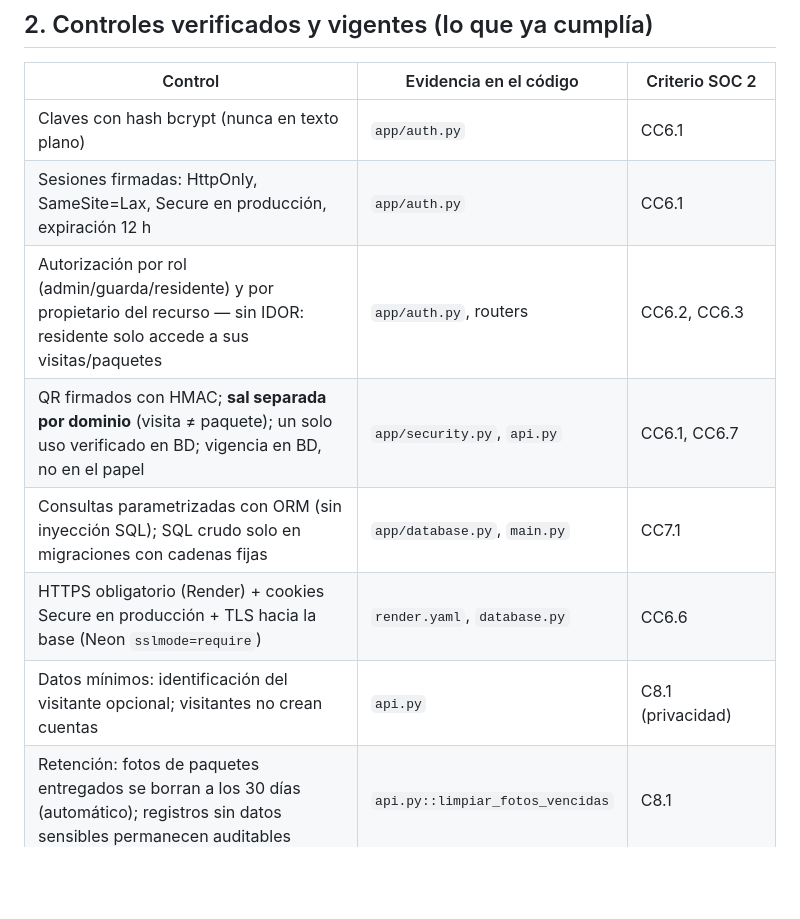
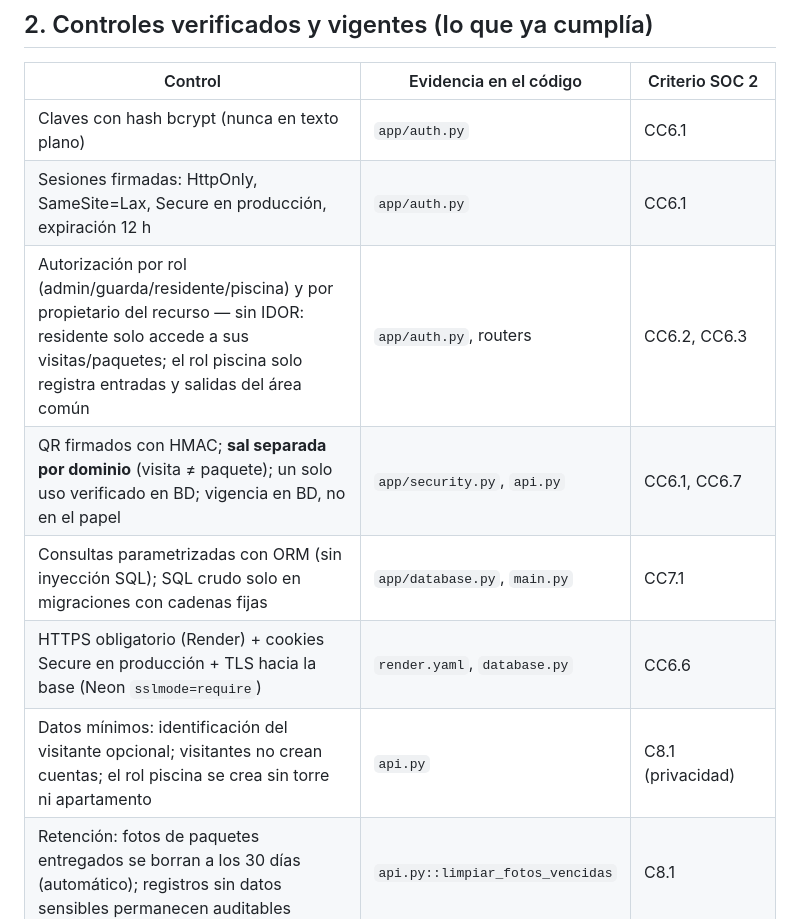
Before and after one commit to efsierraa/VIE, a Markdown page: auditoria_seguridad.md, the part around the change. Rendered like a GitHub page; blank space fills up the shorter version.

```diff
--- a/auditoria_seguridad.md
+++ b/auditoria_seguridad.md
@@ -24,11 +24,11 @@ Para VIE el marco de referencia práctico es doble:
 |---|---|---|
 | Claves con hash bcrypt (nunca en texto plano) | `app/auth.py` | CC6.1 |
 | Sesiones firmadas: HttpOnly, SameSite=Lax, Secure en producción, expiración 12 h | `app/auth.py` | CC6.1 |
-| Autorización por rol (admin/guarda/residente) y por propietario del recurso — sin IDOR: residente solo accede a sus visitas/paquetes | `app/auth.py`, routers | CC6.2, CC6.3 |
+| Autorización por rol (admin/guarda/residente/piscina) y por propietario del recurso — sin IDOR: residente solo accede a sus visitas/paquetes; el rol piscina solo registra entradas y salidas del área común | `app/auth.py`, routers | CC6.2, CC6.3 |
 | QR firmados con HMAC; **sal separada por dominio** (visita ≠ paquete); un solo uso verificado en BD; vigencia en BD, no en el papel | `app/security.py`, `api.py` | CC6.1, CC6.7 |
 | Consultas parametrizadas con ORM (sin inyección SQL); SQL crudo solo en migraciones con cadenas fijas | `app/database.py`, `main.py` | CC7.1 |
 | HTTPS obligatorio (Render) + cookies Secure en producción + TLS hacia la base (Neon `sslmode=require`) | `render.yaml`, `database.py` | CC6.6 |
-| Datos mínimos: identificación del visitante opcional; visitantes no crean cuentas | `api.py` | C8.1 (privacidad) |
+| Datos mínimos: identificación del visitante opcional; visitantes no crean cuentas; el rol piscina se crea sin torre ni apartamento | `api.py` | C8.1 (privacidad) |
 | Retención: fotos de paquetes entregados se borran a los 30 días (automático); registros sin datos sensibles permanecen auditables | `api.py::limpiar_fotos_vencidas` | C8.1 |
 | Secretos por variables de entorno, nunca en el repo; `generateValue` en Render | `security.py`, `render.yaml` | CC6.1 |
 | Plan de contingencia operativo si el servicio cae (método manual de siempre) | `pitch.md`, README | A1.3 (disponibilidad) |
```
Also changed, not shown: README.md (+1 -1 lines), docs/piscina.md (added, +99 -0 lines).
